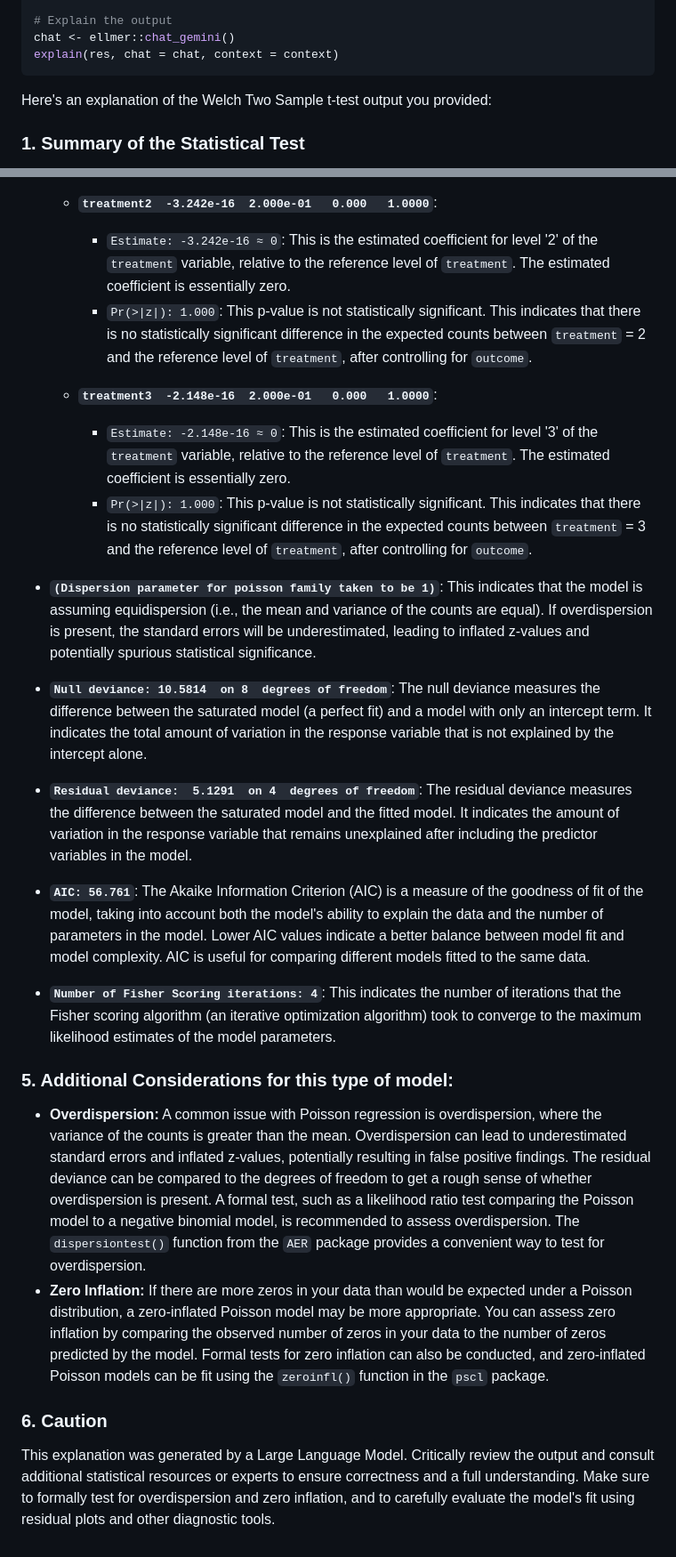
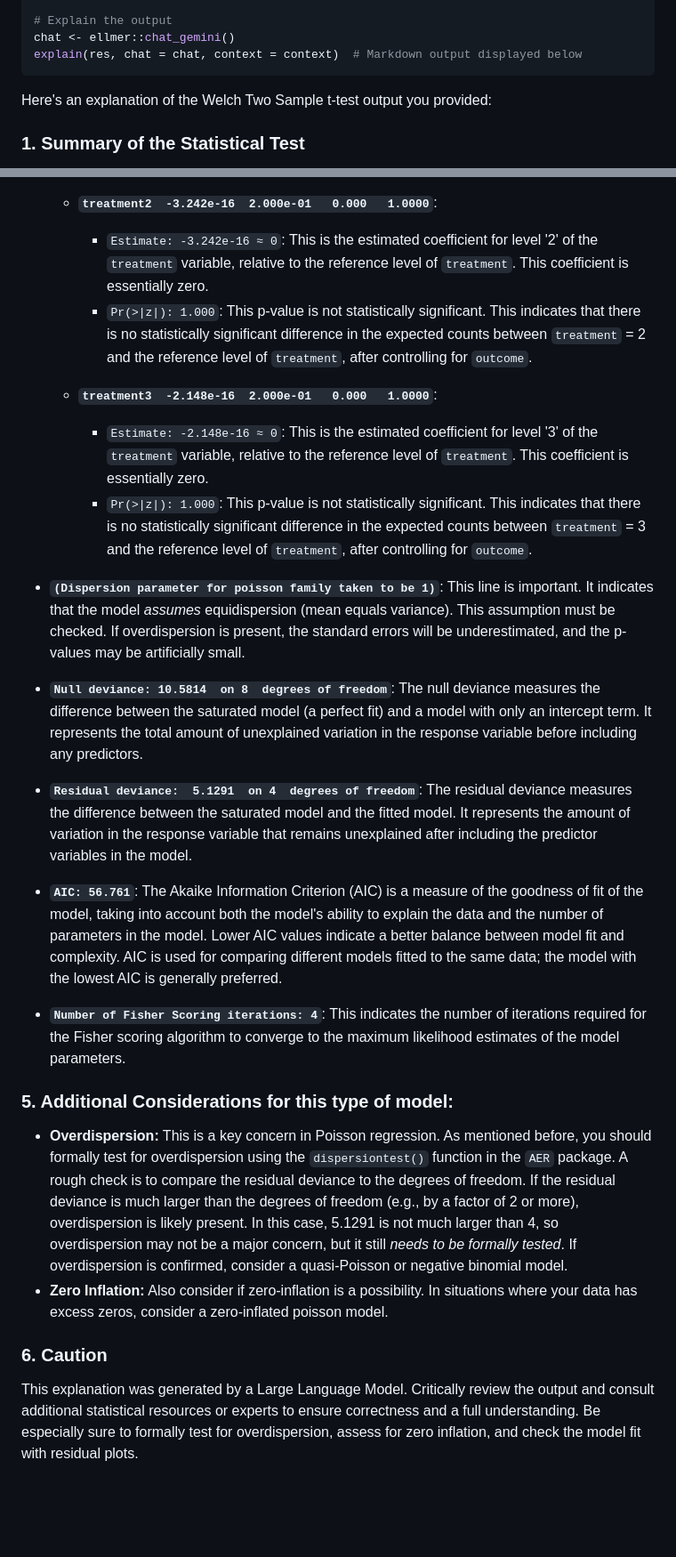
Before and after one commit to bgreenwell/statlingua, a Markdown page: README.md, 2 parts joined by grey strips. Shown at 89% size. Rendered like a GitHub page; blank space fills up the shorter version.

````diff
--- a/README.md
+++ b/README.md
@@ -65,8 +65,9 @@ exam_scores <- read.csv("/Users/bgreenwell/Desktop/exam_scores.csv")
 
 # Explain the output
 chat <- ellmer::chat_gemini()
-explain(res, chat = chat, context = context)
+explain(res, chat = chat, context = context)  # Markdown output displayed below
 ```
+
 Here's an explanation of the Welch Two Sample t-test output you provided:
 
 ### 1. Summary of the Statistical Test
@@ -369,66 +376,64 @@ level of `outcome`, after controlling for `treatment`.
     *   **`treatment2  -3.242e-16  2.000e-01   0.000   1.0000`**:
         *   `Estimate: -3.242e-16 ≈ 0`: This is the estimated coefficient for
 level '2' of the `treatment` variable, relative to the reference level of
-`treatment`. The estimated coefficient is essentially zero.
+`treatment`. This coefficient is essentially zero.
         *   `Pr(>|z|): 1.000`: This p-value is not statistically significant.
 This indicates that there is no statistically significant difference in the
 expected counts between `treatment` = 2 and the reference level of
 `treatment`, after controlling for `outcome`.
+
     *   **`treatment3  -2.148e-16  2.000e-01   0.000   1.0000`**:
         *   `Estimate: -2.148e-16 ≈ 0`: This is the estimated coefficient for
 level '3' of the `treatment` variable, relative to the reference level of
-`treatment`. The estimated coefficient is essentially zero.
+`treatment`. This coefficient is essentially zero.
         *   `Pr(>|z|): 1.000`: This p-value is not statistically significant.
 This indicates that there is no statistically significant difference in the
 expected counts between `treatment` = 3 and the reference level of
 `treatment`, after controlling for `outcome`.
 
-*   **`(Dispersion parameter for poisson family taken to be 1)`**: This
-indicates that the model is assuming equidispersion (i.e., the mean and
-variance of the counts are equal). If overdispersion is present, the standard
-errors will be underestimated, leading to inflated z-values and potentially
-spurious statistical significance.
+*   **`(Dispersion parameter for poisson family taken to be 1)`**: This line
+is important. It indicates that the model *assumes* equidispersion (mean
+equals variance). This assumption must be checked. If overdispersion is
+present, the standard errors will be underestimated, and the p-values may be
+artificially small.
 *   **`Null deviance: 10.5814  on 8  degrees of freedom`**: The null deviance
 measures the difference between the saturated model (a perfect fit) and a
-model with only an intercept term. It indicates the total amount of variation
-in the response variable that is not explained by the intercept alone.
+model with only an intercept term. It represents the total amount of
+unexplained variation in the response variable before including any
+predictors.
 *   **`Residual deviance:  5.1291  on 4  degrees of freedom`**: The residual
 deviance measures the difference between the saturated model and the fitted
-model. It indicates the amount of variation in the response variable that
+model. It represents the amount of variation in the response variable that
 remains unexplained after including the predictor variables in the model.
 *   **`AIC: 56.761`**: The Akaike Information Criterion (AIC) is a measure of
 the goodness of fit of the model, taking into account both the model's
 ability to explain the data and the number of parameters in the model. Lower
-AIC values indicate a better balance between model fit and model complexity.
-AIC is useful for comparing different models fitted to the same data.
+AIC values indicate a better balance between model fit and complexity. AIC is
+used for comparing different models fitted to the same data; the model with
+the lowest AIC is generally preferred.
 *   **`Number of Fisher Scoring iterations: 4`**: This indicates the number
-of iterations that the Fisher scoring algorithm (an iterative optimization
-algorithm) took to converge to the maximum likelihood estimates of the model
-parameters.
+of iterations required for the Fisher scoring algorithm to converge to the
+maximum likelihood estimates of the model parameters.
 
 ### 5. Additional Considerations for this type of model:
 
-*   **Overdispersion:** A common issue with Poisson regression is
-overdispersion, where the variance of the counts is greater than the mean.
-Overdispersion can lead to underestimated standard errors and inflated
-z-values, potentially resulting in false positive findings. The residual
-deviance can be compared to the degrees of freedom to get a rough sense of
-whether overdispersion is present. A formal test, such as a likelihood ratio
-test comparing the Poisson model to a negative binomial model, is recommended
-to assess overdispersion. The `dispersiontest()` function from the `AER`
-package provides a convenient way to test for overdispersion.
-*   **Zero Inflation:** If there are more zeros in your data than would be
-expected under a Poisson distribution, a zero-inflated Poisson model may be
-more appropriate. You can assess zero inflation by comparing the observed
-number of zeros in your data to the number of zeros predicted by the model.
-Formal tests for zero inflation can also be conducted, and zero-inflated
-Poisson models can be fit using the `zeroinfl()` function in the `pscl`
-package.
+*   **Overdispersion:** This is a key concern in Poisson regression. As
+mentioned before, you should formally test for overdispersion using the
+`dispersiontest()` function in the `AER` package. A rough check is to compare
+the residual deviance to the degrees of freedom. If the residual deviance is
+much larger than the degrees of freedom (e.g., by a factor of 2 or more),
+overdispersion is likely present. In this case, 5.1291 is not much larger
+than 4, so overdispersion may not be a major concern, but it still *needs to
+be formally tested*. If overdispersion is confirmed, consider a quasi-Poisson
+or negative binomial model.
+*   **Zero Inflation:** Also consider if zero-inflation is a possibility. In
+situations where your data has excess zeros, consider a zero-inflated poisson
+model.
 
 ### 6. Caution
 
 This explanation was generated by a Large Language Model. Critically review
 the output and consult additional statistical resources or experts to ensure
-correctness and a full understanding. Make sure to formally test for
-overdispersion and zero inflation, and to carefully evaluate the model's fit
-using residual plots and other diagnostic tools.
+correctness and a full understanding. Be especially sure to formally test for
+overdispersion, assess for zero inflation, and check the model fit with
+residual plots.
````
Also changed, not shown: other parts of README.md (+96 -90 lines), inst/prompts/system_prompt_glm.md (+1 -1 lines).
